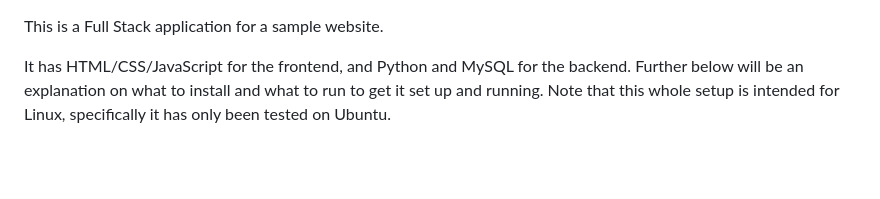
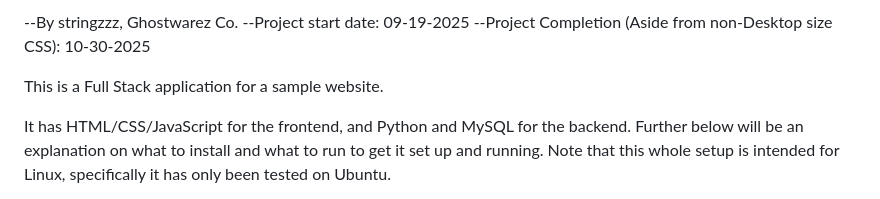
Before and after one commit to stringzzz/Malon_Dairy_Web_Application, a Markdown page: readme.md, the part around the change. GitHub-like rendering; blank space fills up the shorter version.

```diff
--- a/readme.md
+++ b/readme.md
@@ -1,3 +1,7 @@
+--By stringzzz, Ghostwarez Co.
+--Project start date: 09-19-2025
+--Project Completion (Aside from non-Desktop size CSS): 10-30-2025
+
 This is a Full Stack application for a sample website.
 
 
```
